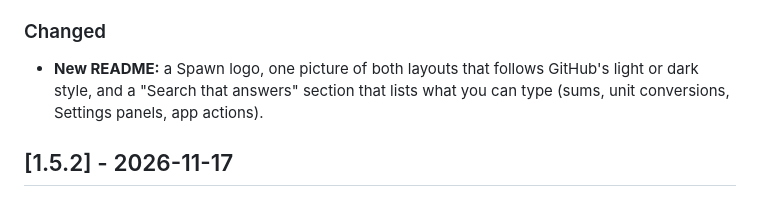
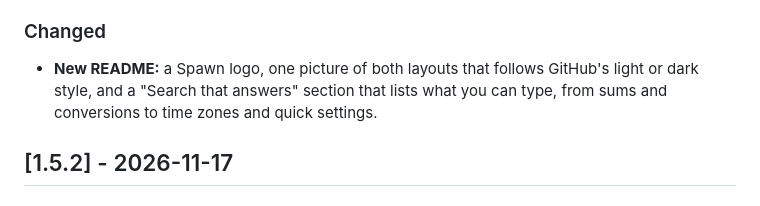
Before and after one commit to djshiye/spawn, a Markdown page: CHANGELOG.md, the part around the change. Drawn GitHub-style.

```diff
--- a/CHANGELOG.md
+++ b/CHANGELOG.md
@@ -30,7 +30,8 @@ is in [docs/SEARCH.md](docs/SEARCH.md), and each group has a switch under Settin
 ### Changed
 
 - **New README:** a Spawn logo, one picture of both layouts that follows GitHub's light or dark style, and a
-  "Search that answers" section that lists what you can type (sums, unit conversions, Settings panels, app actions).
+  "Search that answers" section that lists what you can type, from sums and conversions to time zones and
+  quick settings.
 
 ## [1.5.2] - 2026-11-17
 
```
Also changed, not shown: README.md (+15 -35 lines), docs/screenshots/answers-dark.png, docs/screenshots/answers-light.png, 2 other files.
